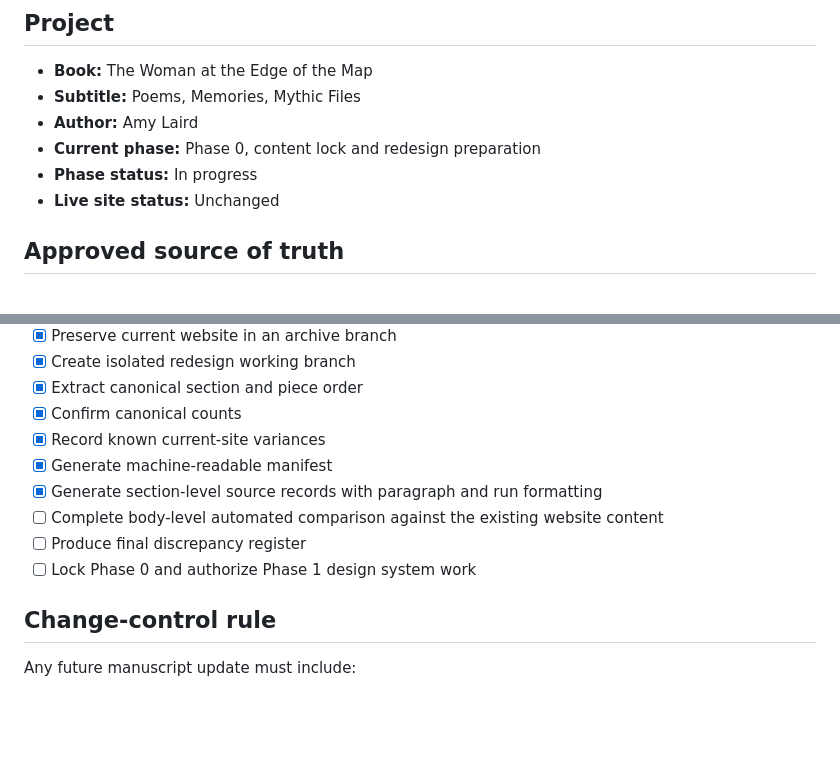
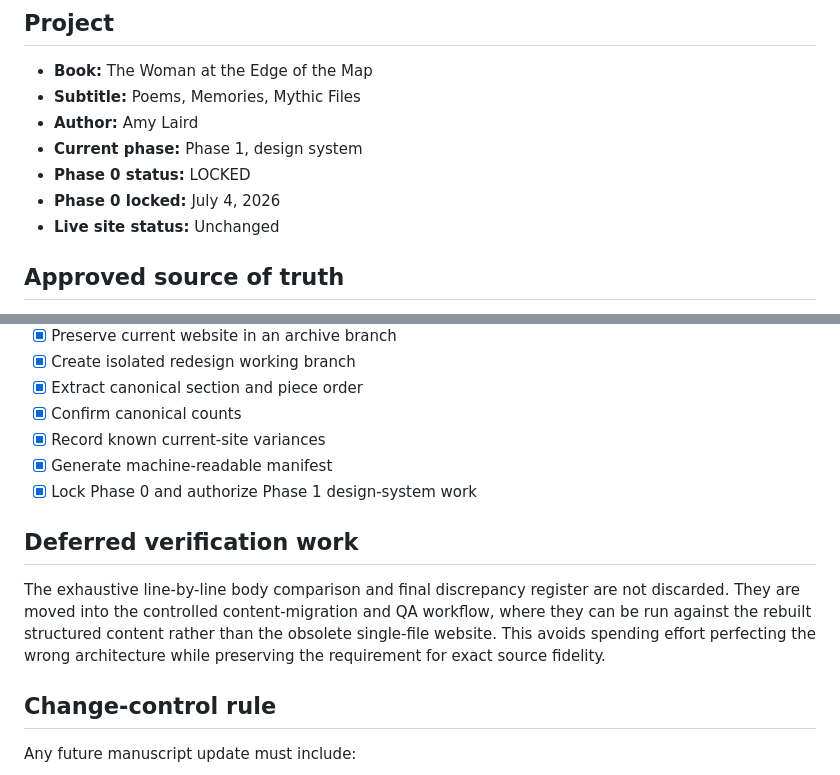
Before and after one commit to amy2213/The-Woman-At-The-Edge-Of-The-Map, a Markdown page: PHASE_0_SOURCE_LOCK.md, 2 parts joined by grey strips. Drawn GitHub-style; blank space fills up the shorter version.

Commit message:
Lock Phase 0 and authorize Phase 1

```diff
--- a/PHASE_0_SOURCE_LOCK.md
+++ b/PHASE_0_SOURCE_LOCK.md
@@ -5,8 +5,9 @@
 - **Book:** The Woman at the Edge of the Map
 - **Subtitle:** Poems, Memories, Mythic Files
 - **Author:** Amy Laird
-- **Current phase:** Phase 0, content lock and redesign preparation
-- **Phase status:** In progress
+- **Current phase:** Phase 1, design system
+- **Phase 0 status:** LOCKED
+- **Phase 0 locked:** July 4, 2026
 - **Live site status:** Unchanged
 
 ## Approved source of truth
@@ -76,10 +77,11 @@ The source also contains an embedded grayscale cover image on page 2. Its use in
 - [x] Confirm canonical counts
 - [x] Record known current-site variances
 - [x] Generate machine-readable manifest
-- [x] Generate section-level source records with paragraph and run formatting
-- [ ] Complete body-level automated comparison against the existing website content
-- [ ] Produce final discrepancy register
-- [ ] Lock Phase 0 and authorize Phase 1 design system work
+- [x] Lock Phase 0 and authorize Phase 1 design-system work
+
+## Deferred verification work
+
+The exhaustive line-by-line body comparison and final discrepancy register are not discarded. They are moved into the controlled content-migration and QA workflow, where they can be run against the rebuilt structured content rather than the obsolete single-file website. This avoids spending effort perfecting the wrong architecture while preserving the requirement for exact source fidelity.
 
 ## Change-control rule
 
```
